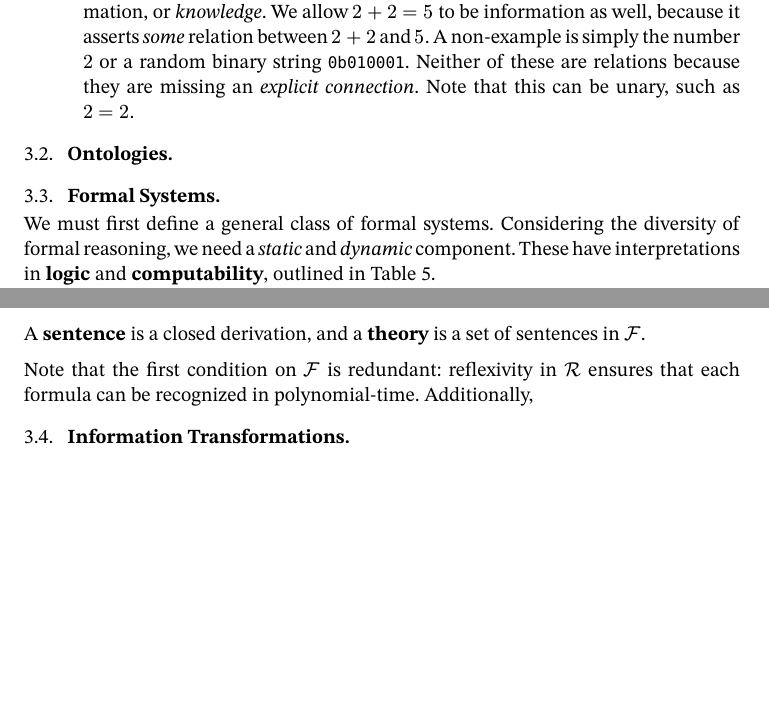
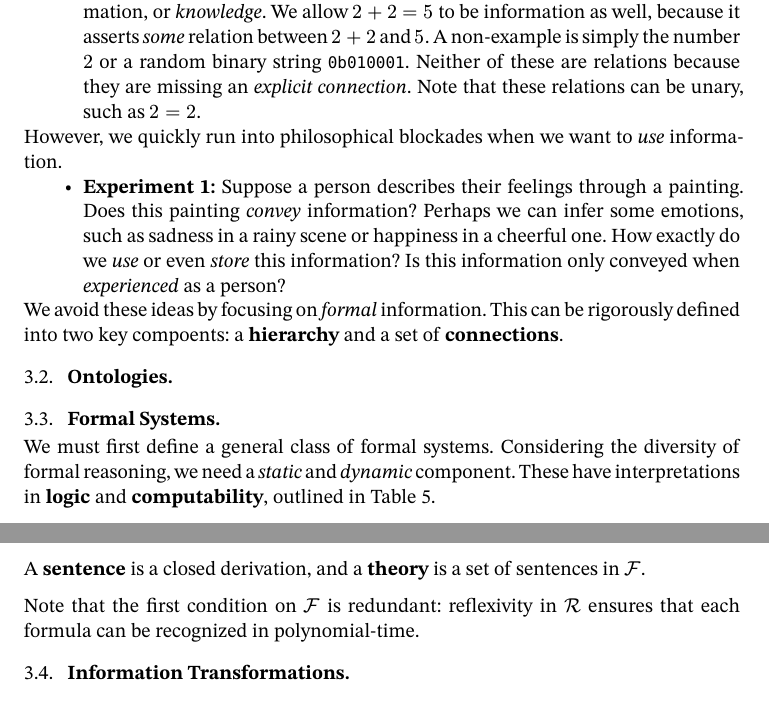
Before and after one commit to oscar-bender-stone/honors-thesis, a Typst document (source/index.typ, which reads source/information_systems.typ): two parts of pages 5 and 6 of 6 before the commit and two parts of pages 5 and 6 of 7 after it, joined at a grey line, cut so that both start at the same text, the shorter picture padded with empty space. Compiled offline with Typst 0.15.

Commit message:
Added a thought experiment on information

```diff
--- a/source/information_systems.typ
+++ b/source/information_systems.typ
@@ -18,8 +18,13 @@ Our motto is this: _information is a relation_. We will consider several example
 
 - *Example 1:* Alice tells Bob that "I have a cat". This is a relation that relates Alice to some cat. In contrast, "a cat" is not a relation, and therefore not information.
 
-- *Example 2:* A statement like $2 + 2 = 4$ is information. But it is also _true_ information, or _knowledge_. We allow $2 + 2 = 5$ to be information as well, because it asserts _some_ relation between $2 + 2$ and $5$. A non-example is simply the number $2$ or a random binary string `0b010001`. Neither of these are relations because they are missing an _explicit connection_. Note that this can be unary, such as $2 = 2$.
+- *Example 2:* A statement like $2 + 2 = 4$ is information. But it is also _true_ information, or _knowledge_. We allow $2 + 2 = 5$ to be information as well, because it asserts _some_ relation between $2 + 2$ and $5$. A non-example is simply the number $2$ or a random binary string `0b010001`. Neither of these are relations because they are missing an _explicit connection_. Note that these relations can be unary, such as $2 = 2$.
 
+However, we quickly run into philosophical blockades when we want to _use_ information.
+
+- *Experiment 1:* Suppose a person describes their feelings through a painting. Does this painting _convey_ information? Perhaps we can infer some emotions, such as sadness in a rainy scene or happiness in a cheerful one. How exactly do we _use_ or even _store_ this information? Is this information only conveyed when _experienced_ as a person?
+
+We avoid these ideas by focusing on _formal_ information. This can be rigorously defined into two key compoents: a *hierarchy* and a set of *connections*.
 
 == Ontologies
 
@@ -64,8 +69,7 @@ loosely based on the definition provided by Strassburger @strassburger_what_is_a
   $cal(F)$.
 ]
 
-Note that the first condition on $cal(F)$ is redundant: reflexivity in $cal(R)$ ensures that each formula can be recognized in polynomial-time. Additionally,
-
+Note that the first condition on $cal(F)$ is redundant: reflexivity in $cal(R)$ ensures that each formula can be recognized in polynomial-time.
 
 == Information Transformations
 
```
Also changed, not shown: document/thesis.pdf.
